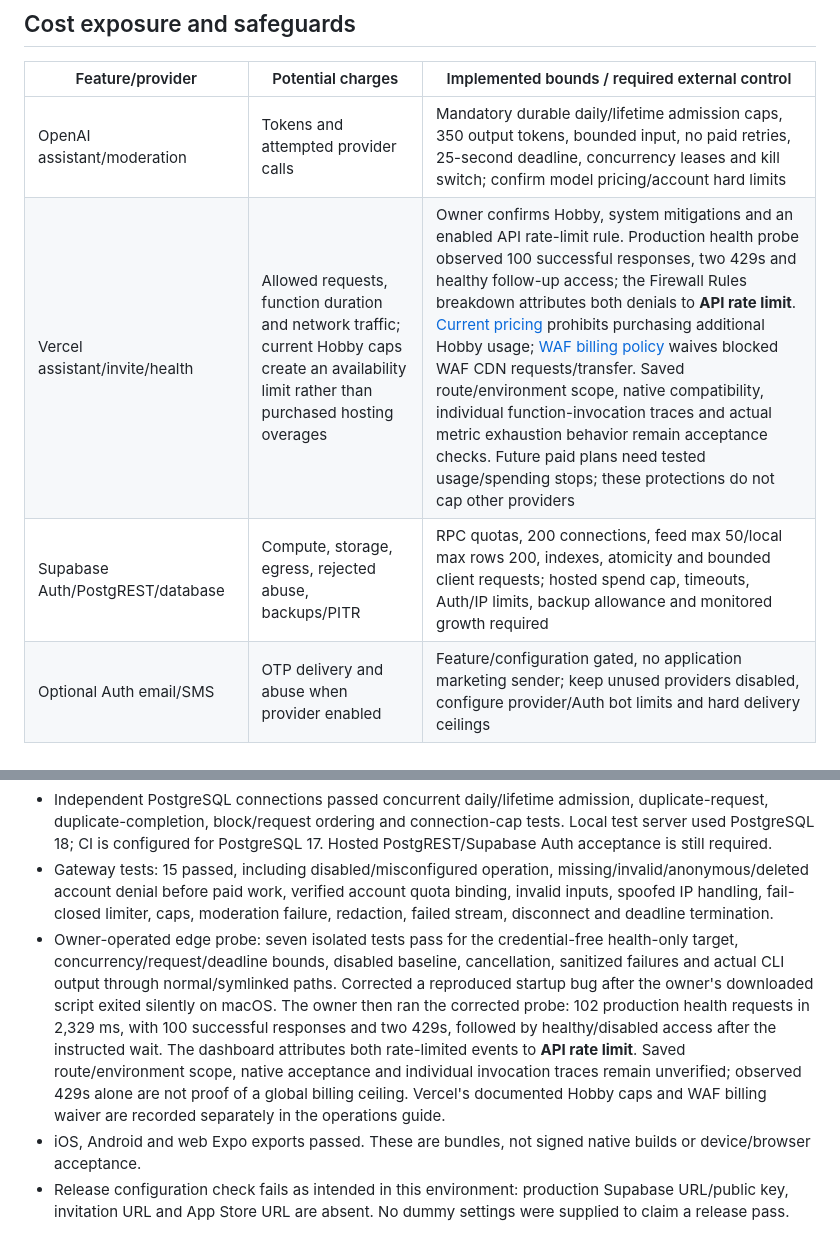
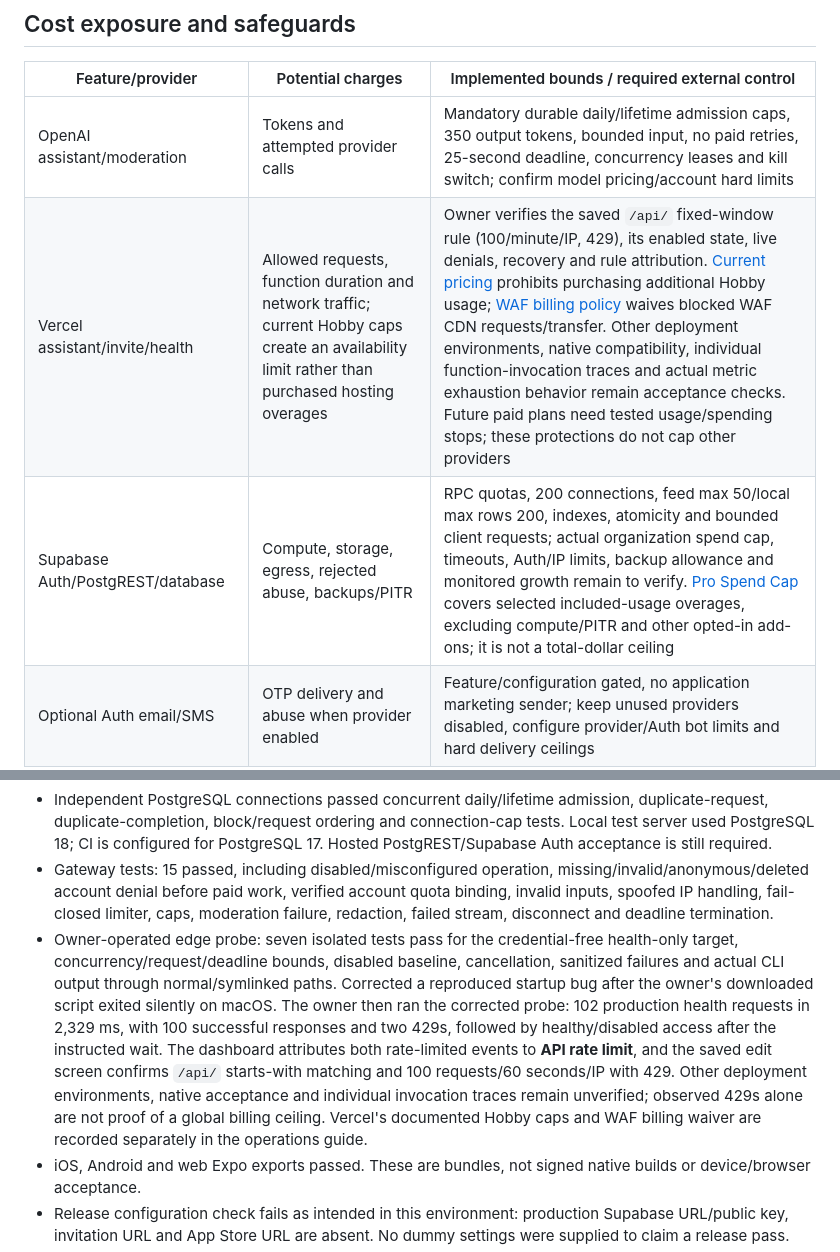
Before and after one commit to LeeoniIsrael/kavanah, a Markdown page: docs/production-readiness-audit.md, 2 parts joined by grey strips. GitHub-like rendering.

```diff
--- a/docs/production-readiness-audit.md
+++ b/docs/production-readiness-audit.md
@@ -93,8 +93,8 @@ Core reading remains usable when backend or assistant fails. No paid upgrade, ch
 | Feature/provider | Potential charges | Implemented bounds / required external control |
 | --- | --- | --- |
 | OpenAI assistant/moderation | Tokens and attempted provider calls | Mandatory durable daily/lifetime admission caps, 350 output tokens, bounded input, no paid retries, 25-second deadline, concurrency leases and kill switch; confirm model pricing/account hard limits |
-| Vercel assistant/invite/health | Allowed requests, function duration and network traffic; current Hobby caps create an availability limit rather than purchased hosting overages | Owner confirms Hobby, system mitigations and an enabled API rate-limit rule. Production health probe observed 100 successful responses, two 429s and healthy follow-up access; the Firewall Rules breakdown attributes both denials to **API rate limit**. [Current pricing](https://vercel.com/pricing) prohibits purchasing additional Hobby usage; [WAF billing policy](https://vercel.com/changelog/web-application-firewall-mitigated-traffic-is-free-on-vercel) waives blocked WAF CDN requests/transfer. Saved route/environment scope, native compatibility, individual function-invocation traces and actual metric exhaustion behavior remain acceptance checks. Future paid plans need tested usage/spending stops; these protections do not cap other providers |
-| Supabase Auth/PostgREST/database | Compute, storage, egress, rejected abuse, backups/PITR | RPC quotas, 200 connections, feed max 50/local max rows 200, indexes, atomicity and bounded client requests; hosted spend cap, timeouts, Auth/IP limits, backup allowance and monitored growth required |
+| Vercel assistant/invite/health | Allowed requests, function duration and network traffic; current Hobby caps create an availability limit rather than purchased hosting overages | Owner verifies the saved `/api/` fixed-window rule (100/minute/IP, 429), its enabled state, live denials, recovery and rule attribution. [Current pricing](https://vercel.com/pricing) prohibits purchasing additional Hobby usage; [WAF billing policy](https://vercel.com/changelog/web-application-firewall-mitigated-traffic-is-free-on-vercel) waives blocked WAF CDN requests/transfer. Other deployment environments, native compatibility, individual function-invocation traces and actual metric exhaustion behavior remain acceptance checks. Future paid plans need tested usage/spending stops; these protections do not cap other providers |
+| Supabase Auth/PostgREST/database | Compute, storage, egress, rejected abuse, backups/PITR | RPC quotas, 200 connections, feed max 50/local max rows 200, indexes, atomicity and bounded client requests; actual organization spend cap, timeouts, Auth/IP limits, backup allowance and monitored growth remain to verify. [Pro Spend Cap](https://supabase.com/docs/guides/platform/cost-control) covers selected included-usage overages, excluding compute/PITR and other opted-in add-ons; it is not a total-dollar ceiling |
 | Optional Auth email/SMS | OTP delivery and abuse when provider enabled | Feature/configuration gated, no application marketing sender; keep unused providers disabled, configure provider/Auth bot limits and hard delivery ceilings |
 | Sefaria/Google/MyMemory | Provider quotas/terms and device network use; a future paid contract could incur charges | Caching, bounded GET retries/timeouts/payloads, original-text fallback; no repository paid key/billing integration; approve terms/rights before release |
 | EAS, GitHub CI, store/CDN distribution | Build minutes/credits and transfer traffic | No runtime build trigger; CI 15-minute timeout/read-only permissions; account build/concurrency/usage controls required |
@@ -117,7 +117,7 @@ Cloud backup/PITR, Auth coverage, encrypted access/retention and an isolated res
 - Database migration/policy runner: 77 checks plus invitation and generated deployment/verification regression checks passed against PGlite. Existing anonymous identities and deleted-user tokens are denied product reads/writes; own-account deletion remains available.
 - Independent PostgreSQL connections passed concurrent daily/lifetime admission, duplicate-request, duplicate-completion, block/request ordering and connection-cap tests. Local test server used PostgreSQL 18; CI is configured for PostgreSQL 17. Hosted PostgREST/Supabase Auth acceptance is still required.
 - Gateway tests: 15 passed, including disabled/misconfigured operation, missing/invalid/anonymous/deleted account denial before paid work, verified account quota binding, invalid inputs, spoofed IP handling, fail-closed limiter, caps, moderation failure, redaction, failed stream, disconnect and deadline termination.
-- Owner-operated edge probe: seven isolated tests pass for the credential-free health-only target, concurrency/request/deadline bounds, disabled baseline, cancellation, sanitized failures and actual CLI output through normal/symlinked paths. Corrected a reproduced startup bug after the owner's downloaded script exited silently on macOS. The owner then ran the corrected probe: 102 production health requests in 2,329 ms, with 100 successful responses and two 429s, followed by healthy/disabled access after the instructed wait. The dashboard attributes both rate-limited events to **API rate limit**. Saved route/environment scope, native acceptance and individual invocation traces remain unverified; observed 429s alone are not proof of a global billing ceiling. Vercel's documented Hobby caps and WAF billing waiver are recorded separately in the operations guide.
+- Owner-operated edge probe: seven isolated tests pass for the credential-free health-only target, concurrency/request/deadline bounds, disabled baseline, cancellation, sanitized failures and actual CLI output through normal/symlinked paths. Corrected a reproduced startup bug after the owner's downloaded script exited silently on macOS. The owner then ran the corrected probe: 102 production health requests in 2,329 ms, with 100 successful responses and two 429s, followed by healthy/disabled access after the instructed wait. The dashboard attributes both rate-limited events to **API rate limit**, and the saved edit screen confirms `/api/` starts-with matching and 100 requests/60 seconds/IP with 429. Other deployment environments, native acceptance and individual invocation traces remain unverified; observed 429s alone are not proof of a global billing ceiling. Vercel's documented Hobby caps and WAF billing waiver are recorded separately in the operations guide.
 - iOS, Android and web Expo exports passed. These are bundles, not signed native builds or device/browser acceptance.
 - Release configuration check fails as intended in this environment: production Supabase URL/public key, invitation URL and App Store URL are absent. No dummy settings were supplied to claim a release pass.
 - Dependency audit remains failing: 75 reported vulnerable package entries (54 high, 21 moderate), many representing shared transitive advisory chains. Zero critical entries does not mean all runtime paths are secure.
```
Also changed, not shown: docs/production-operations.md (+5 -4 lines).
